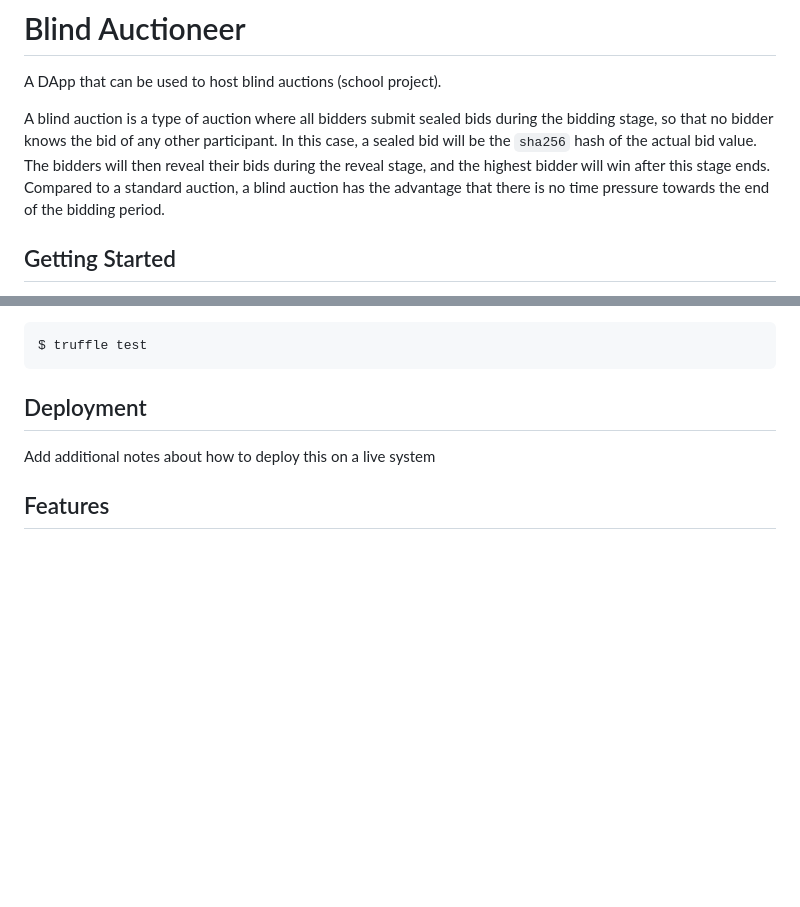
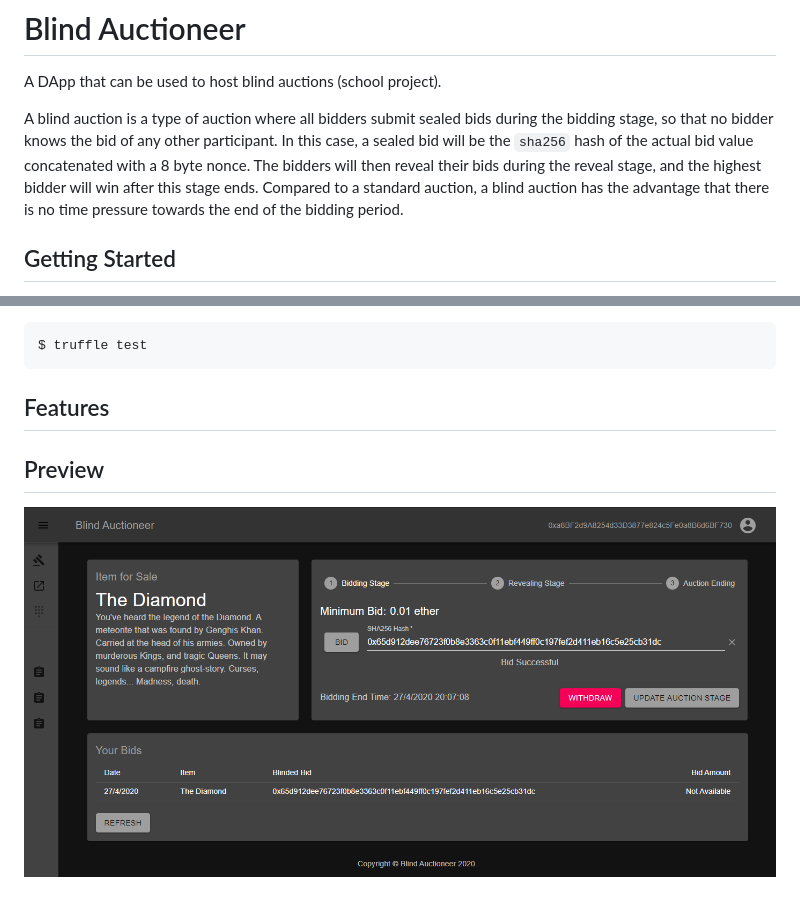
Before and after one commit to dyuanjia/Ethereum-DApp, a Markdown page: README.md, 2 parts joined by grey strips. GitHub-like rendering; pictures changed too: screenshot.png (added); blank space fills up the shorter version.

````diff
--- a/README.md
+++ b/README.md
@@ -2,7 +2,7 @@
 
 A DApp that can be used to host blind auctions (school project).
 
-A blind auction is a type of auction where all bidders submit sealed bids during the bidding stage, so that no bidder knows the bid of any other participant. In this case, a sealed bid will be the `sha256` hash of the actual bid value. The bidders will then reveal their bids during the reveal stage, and the highest bidder will win after this stage ends. Compared to a standard auction, a blind auction has the advantage that there is no time pressure towards the end of the bidding period.
+A blind auction is a type of auction where all bidders submit sealed bids during the bidding stage, so that no bidder knows the bid of any other participant. In this case, a sealed bid will be the `sha256` hash of the actual bid value concatenated with a 8 byte nonce. The bidders will then reveal their bids during the reveal stage, and the highest bidder will win after this stage ends. Compared to a standard auction, a blind auction has the advantage that there is no time pressure towards the end of the bidding period.
 
 ## Getting Started
 
@@ -47,8 +47,8 @@ First, make sure ganache is running on `on 127.0.0.1:8545`. Then run the tests w
 $ truffle test
 ```
 
-## Deployment
+## Features
 
-Add additional notes about how to deploy this on a live system
+## Preview
 
-## Features
+![alt text](./screenshot.png "Index Page")
````
Also changed, not shown: 6 other files.
